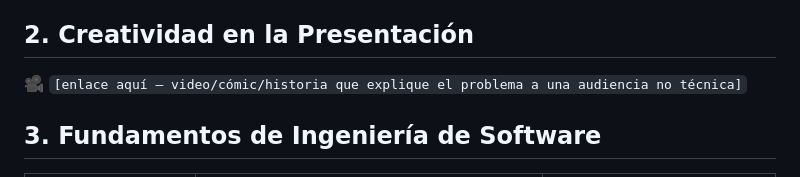
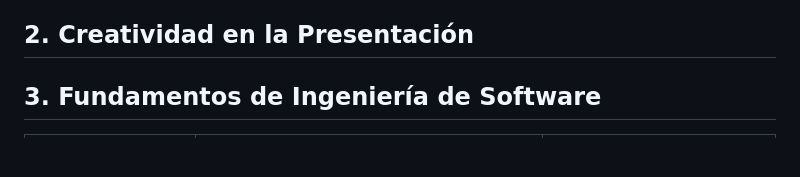
Before and after one commit to federicovaldez14/Orderflow_Analytics, a Markdown page: README.md, the part around the change. Drawn GitHub-style; blank space fills up the shorter version.

Commit message:
Remove non-technical audience explanation placeholder
Removed placeholder for non-technical audience explanation.

```diff
--- a/README.md
+++ b/README.md
@@ -38,7 +38,6 @@ demuestra el núcleo de diseño de un módulo funcional.
 
 ## 2. Creatividad en la Presentación
 
-🎥 `[enlace aquí — video/cómic/historia que explique el problema a una audiencia no técnica]`
 
 ## 3. Fundamentos de Ingeniería de Software
 
```
